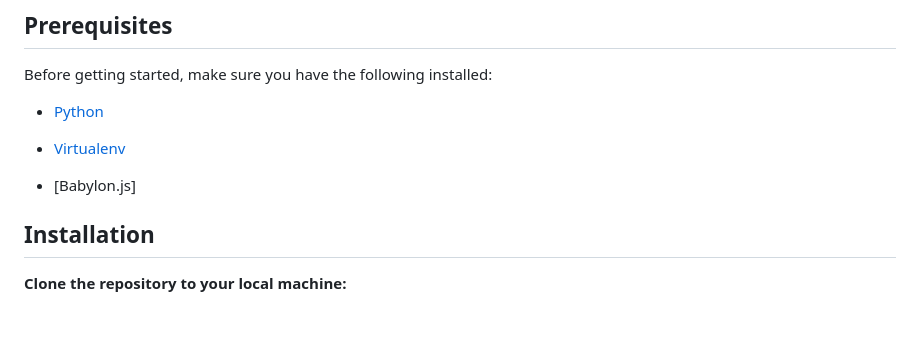
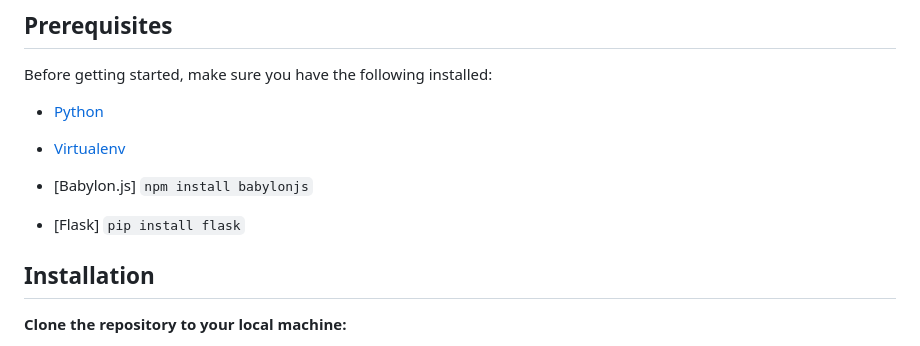
Before and after one commit to GreatApe42069/The-Node_Runners_Doginal-Decoder_3D_Viewer, a Markdown page: 3d-view-web-app-main/ReadMe.md, the part around the change. Drawn GitHub-style; blank space fills up the shorter version.

```diff
--- a/3d-view-web-app-main/ReadMe.md
+++ b/3d-view-web-app-main/ReadMe.md
@@ -61,8 +61,9 @@ Before getting started, make sure you have the following installed:
 
 - [Virtualenv](https://pypi.org/project/virtualenv/)
 
-- [Babylon.js]
+- [Babylon.js] `npm install babylonjs`
 
+- [Flask] `pip install flask`
 ## Installation
 
 **Clone the repository to your local machine:**
```
